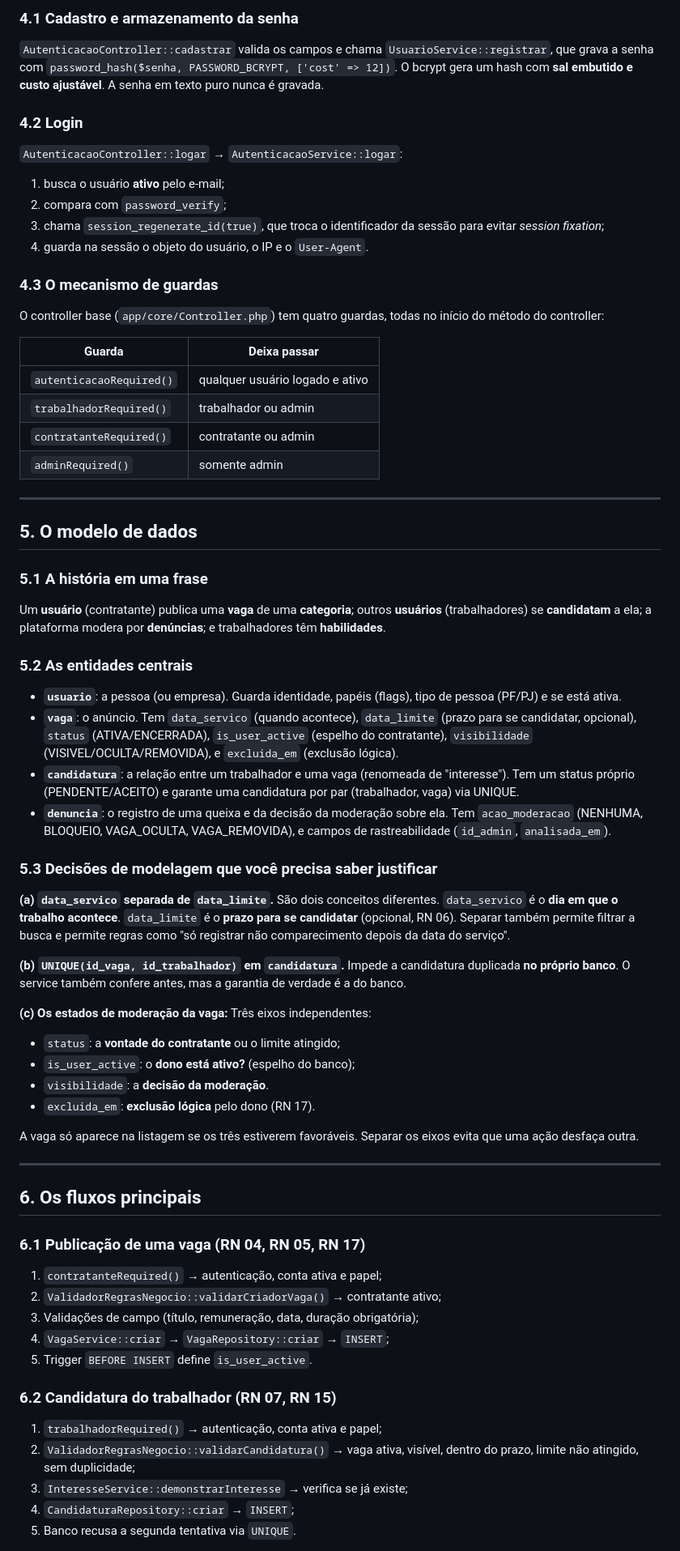
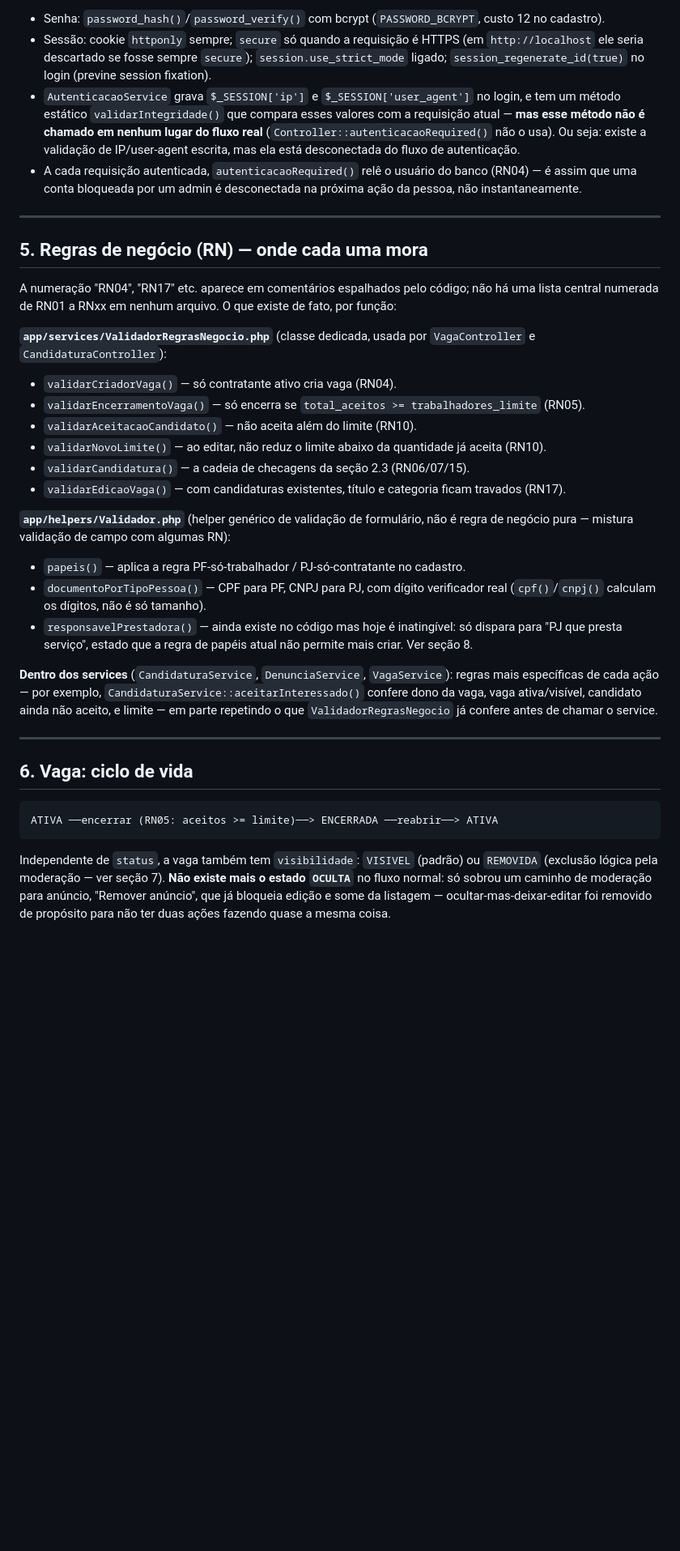
Before and after one commit to lucaseduaoki/Projeto-Integrador, a Markdown page: ESTUDO_CODIGO.md, the part around one of its changes. Shown at 81% size. GitHub-like rendering; blank space fills up the shorter version.

````diff
--- a/ESTUDO_CODIGO.md
+++ b/ESTUDO_CODIGO.md
@@ -93,66 +90,37 @@ navegador
 
-### 4.1 Cadastro e armazenamento da senha
-`AutenticacaoController::cadastrar` valida os campos e chama `UsuarioService::registrar`, que grava a senha com `password_hash($senha, PASSWORD_BCRYPT, ['cost' => 12])`. O bcrypt gera um hash com **sal embutido e custo ajustável**. A senha em texto puro nunca é gravada.
-
-### 4.2 Login
-`AutenticacaoController::logar` → `AutenticacaoService::logar`:
-1. busca o usuário **ativo** pelo e-mail;
-2. compara com `password_verify`;
-3. chama `session_regenerate_id(true)`, que troca o identificador da sessão para evitar *session fixation*;
-4. guarda na sessão o objeto do usuário, o IP e o `User-Agent`.
-
-### 4.3 O mecanismo de guardas
-O controller base (`app/core/Controller.php`) tem quatro guardas, todas no início do método do controller:
-
-| Guarda | Deixa passar |
-|---|---|
-| `autenticacaoRequired()` | qualquer usuário logado e ativo |
-| `trabalhadorRequired()` | trabalhador ou admin |
-| `contratanteRequired()` | contratante ou admin |
-| `adminRequired()` | somente admin |
+- Senha: `password_hash()`/`password_verify()` com bcrypt (`PASSWORD_BCRYPT`, custo 12 no cadastro).
+- Sessão: cookie `httponly` sempre; `secure` só quando a requisição é HTTPS (em `http://localhost` ele seria descartado se fosse sempre `secure`); `session.use_strict_mode` ligado; `session_regenerate_id(true)` no login (previne session fixation).
+- `AutenticacaoService` grava `$_SESSION['ip']` e `$_SESSION['user_agent']` no login, e tem um método estático `validarIntegridade()` que compara esses valores com a requisição atual — **mas esse método não é chamado em nenhum lugar do fluxo real** (`Controller::autenticacaoRequired()` não o usa). Ou seja: existe a validação de IP/user-agent escrita, mas ela está desconectada do fluxo de autenticação.
+- A cada requisição autenticada, `autenticacaoRequired()` relê o usuário do banco (RN04) — é assim que uma conta bloqueada por um admin é desconectada na próxima ação da pessoa, não instantaneamente.
 
 ---
 
-## 5. O modelo de dados
+## 5. Regras de negócio (RN) — onde cada uma mora
 
-### 5.1 A história em uma frase
-Um **usuário** (contratante) publica uma **vaga** de uma **categoria**; outros **usuários** (trabalhadores) se **candidatam** a ela; a plataforma modera por **denúncias**; e trabalhadores têm **habilidades**.
+A numeração "RN04", "RN17" etc. aparece em comentários espalhados pelo código; não há uma lista central numerada de RN01 a RNxx em nenhum arquivo. O que existe de fato, por função:
 
-### 5.2 As entidades centrais
-- **`usuario`**: a pessoa (ou empresa). Guarda identidade, papéis (flags), tipo de pessoa (PF/PJ) e se está ativa.
-- **`vaga`**: o anúncio. Tem `data_servico` (quando acontece), `data_limite` (prazo para se candidatar, opcional), `status` (ATIVA/ENCERRADA), `is_user_active` (espelho do contratante), `visibilidade` (VISIVEL/OCULTA/REMOVIDA), e `excluida_em` (exclusão lógica).
-- **`candidatura`**: a relação entre um trabalhador e uma vaga (renomeada de "interesse"). Tem um status próprio (PENDENTE/ACEITO) e garante uma candidatura por par (trabalhador, vaga) via UNIQUE.
-- **`denuncia`**: o registro de uma queixa e da decisão da moderação sobre ela. Tem `acao_moderacao` (NENHUMA, BLOQUEIO, VAGA_OCULTA, VAGA_REMOVIDA), e campos de rastreabilidade (`id_admin`, `analisada_em`).
+**`app/services/ValidadorRegrasNegocio.php`** (classe dedicada, usada por `VagaController` e `CandidaturaController`):
+- `validarCriadorVaga()` — só contratante ativo cria vaga (RN04).
+- `validarEncerramentoVaga()` — só encerra se `total_aceitos >= trabalhadores_limite` (RN05).
+- `validarAceitacaoCandidato()` — não aceita além do limite (RN10).
+- `validarNovoLimite()` — ao editar, não reduz o limite abaixo da quantidade já aceita (RN10).
+- `validarCandidatura()` — a cadeia de checagens da seção 2.3 (RN06/07/15).
+- `validarEdicaoVaga()` — com candidaturas existentes, título e categoria ficam travados (RN17).
 
-### 5.3 Decisões de modelagem que você precisa saber justificar
+**`app/helpers/Validador.php`** (helper genérico de validação de formulário, não é regra de negócio pura — mistura validação de campo com algumas RN):
+- `papeis()` — aplica a regra PF-só-trabalhador / PJ-só-contratante no cadastro.
+- `documentoPorTipoPessoa()` — CPF para PF, CNPJ para PJ, com dígito verificador real (`cpf()`/`cnpj()` calculam os dígitos, não é só tamanho).
+- `responsavelPrestadora()` — ainda existe no código mas hoje é inatingível: só dispara para "PJ que presta serviço", estado que a regra de papéis atual não permite mais criar. Ver seção 8.
 
-**(a) `data_servico` separada de `data_limite`.** São dois conceitos diferentes. `data_servico` é o **dia em que o trabalho acontece**. `data_limite` é o **prazo para se candidatar** (opcional, RN 06). Separar também permite filtrar a busca e permite regras como "só registrar não comparecimento depois da data do serviço".
-
-**(b) `UNIQUE(id_vaga, id_trabalhador)` em `candidatura`.** Impede a candidatura duplicada **no próprio banco**. O service também confere antes, mas a garantia de verdade é a do banco.
-
-**(c) Os estados de moderação da vaga:** Três eixos independentes:
-- `status`: a **vontade do contratante** ou o limite atingido;
-- `is_user_active`: o **dono está ativo?** (espelho do banco);
-- `visibilidade`: a **decisão da moderação**.
-- `excluida_em`: **exclusão lógica** pelo dono (RN 17).
-
-A vaga só aparece na listagem se os três estiverem favoráveis. Separar os eixos evita que uma ação desfaça outra.
+**Dentro dos services** (`CandidaturaService`, `DenunciaService`, `VagaService`): regras mais específicas de cada ação — por exemplo, `CandidaturaService::aceitarInteressado()` confere dono da vaga, vaga ativa/visível, candidato ainda não aceito, e limite — em parte repetindo o que `ValidadorRegrasNegocio` já confere antes de chamar o service.
 
 ---
 
-## 6. Os fluxos principais
+## 6. Vaga: ciclo de vida
 
-### 6.1 Publicação de uma vaga (RN 04, RN 05, RN 17)
-1. `contratanteRequired()` → autenticação, conta ativa e papel;
-2. `ValidadorRegrasNegocio::validarCriadorVaga()` → contratante ativo;
-3. Validações de campo (título, remuneração, data, duração obrigatória);
-4. `VagaService::criar` → `VagaRepository::criar` → `INSERT`;
-5. Trigger `BEFORE INSERT` define `is_user_active`.
+```
+ATIVA ──encerrar (RN05: aceitos >= limite)──> ENCERRADA ──reabrir──> ATIVA
+```
 
-### 6.2 Candidatura do trabalhador (RN 07, RN 15)
-1. `trabalhadorRequired()` → autenticação, conta ativa e papel;
-2. `ValidadorRegrasNegocio::validarCandidatura()` → vaga ativa, visível, dentro do prazo, limite não atingido, sem duplicidade;
-3. `InteresseService::demonstrarInteresse` → verifica se já existe;
-4. `CandidaturaRepository::criar` → `INSERT`;
-5. Banco recusa a segunda tentativa via `UNIQUE`.
+Independente de `status`, a vaga também tem `visibilidade`: `VISIVEL` (padrão) ou `REMOVIDA` (exclusão lógica pela moderação — ver seção 7). **Não existe mais o estado `OCULTA`** no fluxo normal: só sobrou um caminho de moderação para anúncio, "Remover anúncio", que já bloqueia edição e some da listagem — ocultar-mas-deixar-editar foi removido de propósito para não ter duas ações fazendo quase a mesma coisa.
 
````
Also changed, not shown: other parts of ESTUDO_CODIGO.md (+83 -169 lines).
